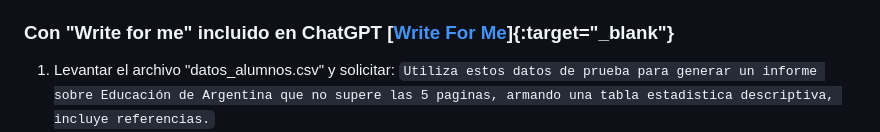
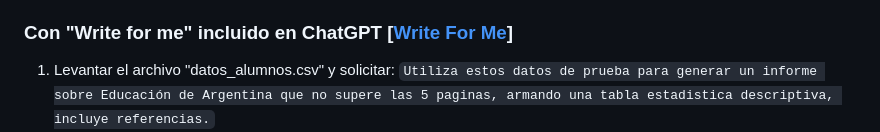
Before and after one commit to t4deo0/proyecto_integrado_2, a Markdown page: README.md, the part around the change. Drawn GitHub-style.

```diff
--- a/README.md
+++ b/README.md
@@ -36,7 +36,7 @@ Puede ver la presentación en [[Presentaciones sobre la Educación en Argentina]
    * Descargar la tabla creada a tu pc local, con extension csv `df.to_csv("datos_alumnos.csv", index=False)`
 4. Guarda la notebook con el nombre Educacion_Argentina.ipynb en tu repositorio
 
-### Con "Write for me" incluido en ChatGPT [[Write For Me](https://chatgpt.com/g/g-B3hgivKK9-write-for-me)]{:target="_blank"}
+### Con "Write for me" incluido en ChatGPT [[Write For Me](https://chatgpt.com/g/g-B3hgivKK9-write-for-me)]
 1. Levantar el archivo "datos_alumnos.csv" y solicitar: `Utiliza estos datos de prueba para generar un informe sobre Educación de Argentina que no supere las 5 paginas, armando una tabla estadistica descriptiva, incluye referencias.`
 2. Dentro del **Repositorio de Github**, en el README agregar:
    * `## 1. Utilizando Write for me en ChatGPT
```
